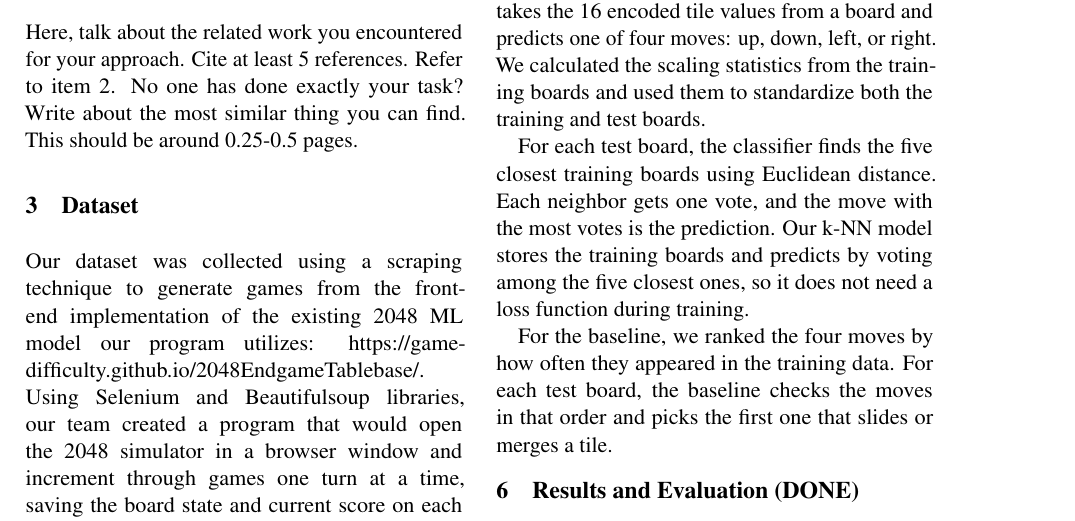
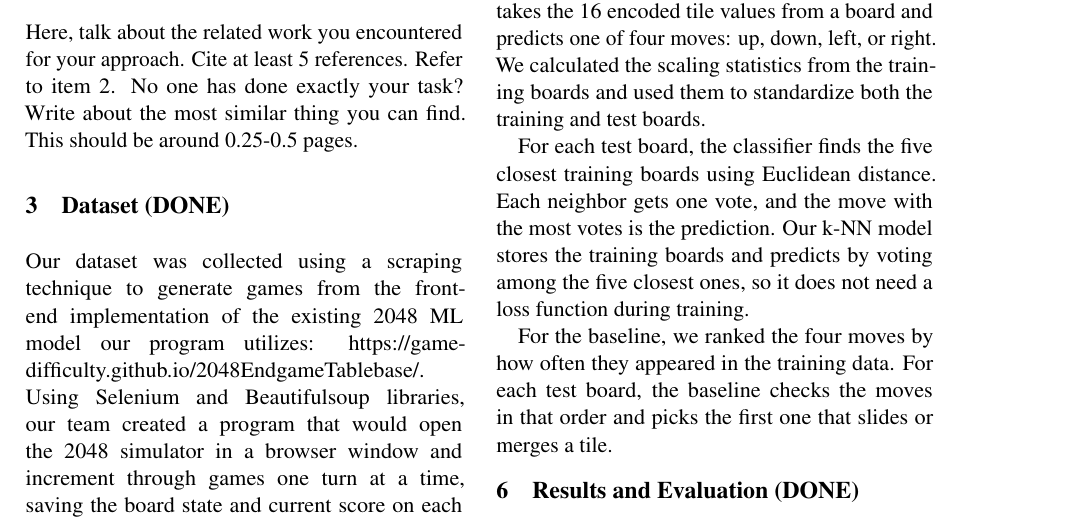
Before and after one commit to SuzanneA-lab/2048_ML_Project, a LaTeX document (docs/Proposal LaTeX/main.tex): part of page 1 of 3, cut so that both start at the same text. Compiled offline with pdfLaTeX.

Commit message:
Updated section 3

```diff
--- a/docs/Proposal LaTeX/main.tex
+++ b/docs/Proposal LaTeX/main.tex
@@ -83,7 +83,7 @@ We used an existing algorithm to play 2048 and collected the board state before
 
 Here, talk about the related work you encountered for your approach. Cite at least 5 references. Refer to item 2. No one has done exactly your task? Write about the most similar thing you can find. This should be around 0.25-0.5 pages.
 
-\section{Dataset}
+\section{Dataset (DONE)}
 
 %You should write about your dataset here, following the guidelines regarding item 1. This section may be 0.5-1 pages. Depending on your specific dataset, you may want to include subsections for the preprocessing, annotation, etc.
 
```
Also changed, not shown: 1 other file.
